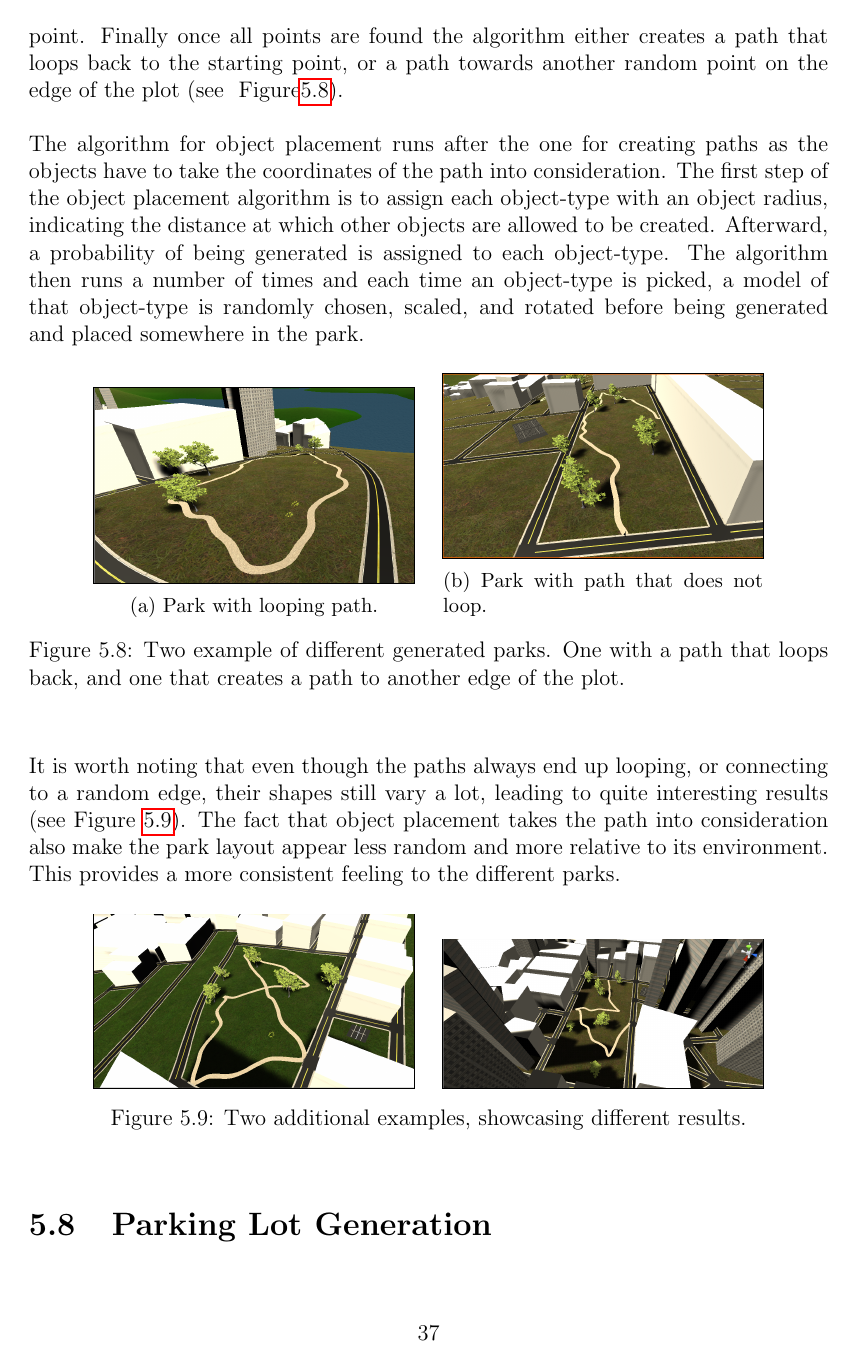
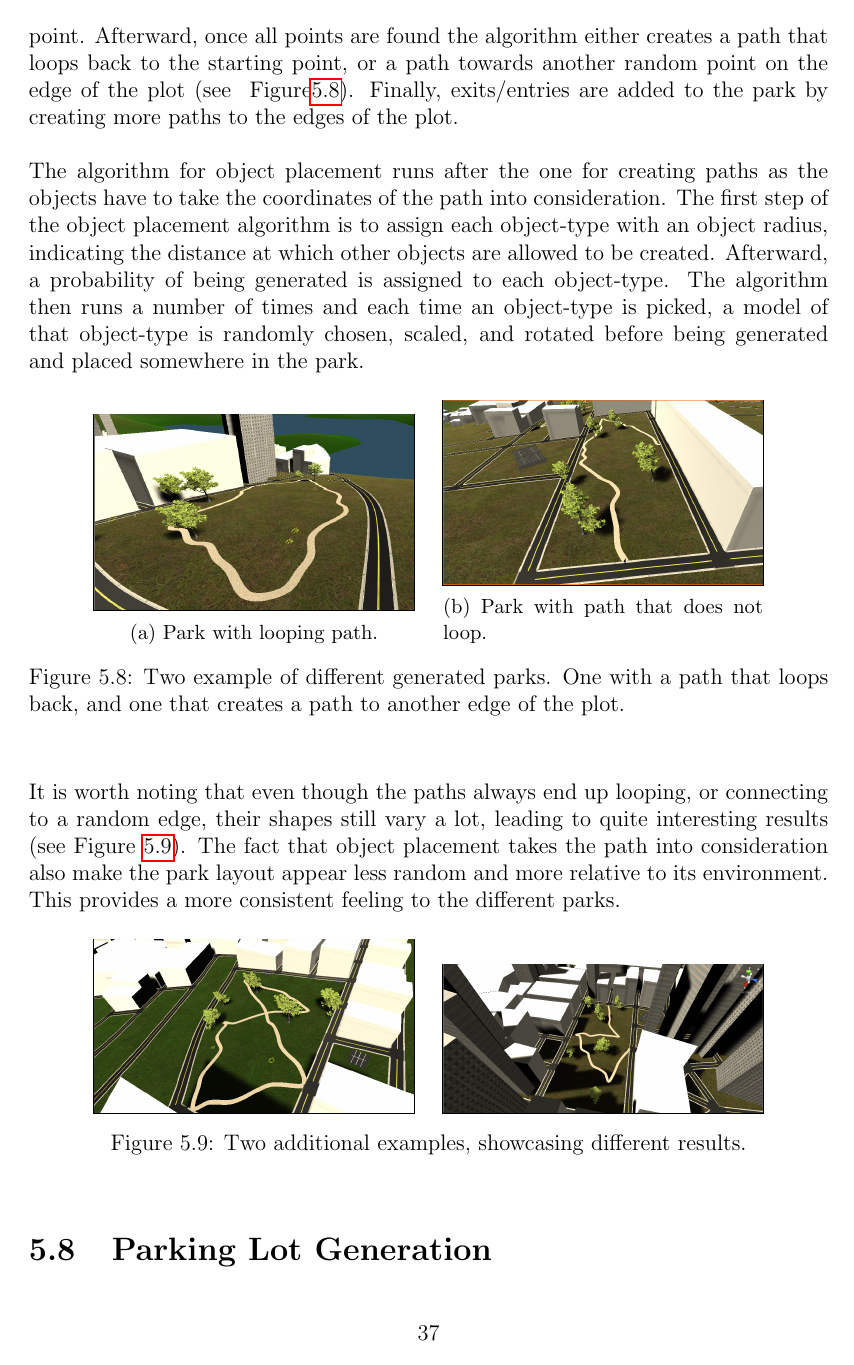
Before and after one commit to DATX02-20-02/Report, a LaTeX thesis (main.tex, which reads tex/results/parks.tex): page 50 of 58. Compiled offline with pdfLaTeX.

Commit message:
added small description

```diff
--- a/tex/results/parks.tex
+++ b/tex/results/parks.tex
@@ -5,7 +5,8 @@ Once the plot generation is finished the park generation starts working towards
 The parks are generated through two steps, the first step is to generate a natural looking path, and the second step is to fill the park with objects such as trees, bushes, and rocks.
 The algorithm for paths works by firstly generating a random point on one of the edges of the plot and then scattering points randomly, although with a minimum distance from one another, across the plot.
 Secondly the points are sorted by distance, ensuring that the path always traverses to the closest possible point.
-Finally once all points are found the algorithm either creates a path that loops back to the starting point, or a path towards another random point on the edge of the plot (see ~Figure\ref{fig:parks}).
+Afterward, once all points are found the algorithm either creates a path that loops back to the starting point, or a path towards another random point on the edge of the plot (see ~Figure\ref{fig:parks}).
+Finally, exits/entries are added to the park by creating more paths to the edges of the plot.
 
 The algorithm for object placement runs after the one for creating paths as the objects have to take the coordinates of the path into consideration.
 The first step of the object placement algorithm is to assign each object-type with an object radius, indicating the distance at which other objects are allowed to be created.
```
